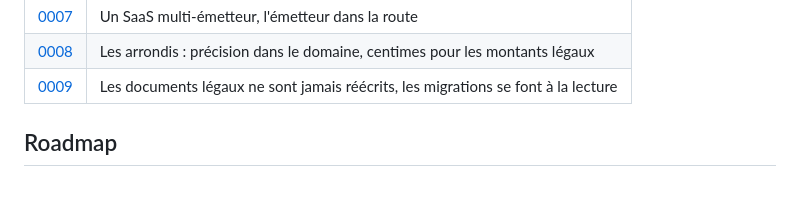
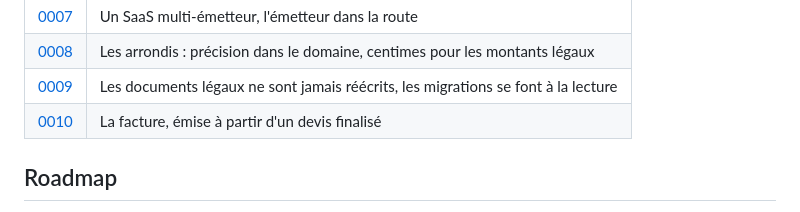
Before and after one commit to SamirZebbouche/InvoiceKata, a Markdown page: README.md, the part around the change. Rendered like a GitHub page.

```diff
--- a/README.md
+++ b/README.md
@@ -81,6 +81,7 @@ Les décisions d'**architecture** sont des ADR, ci-dessous. Les décisions de **
 | [0007](docs/adr/ADR-0007-saas-multi-emetteur.md) | Un SaaS multi-émetteur, l'émetteur dans la route |
 | [0008](docs/adr/ADR-0008-arrondis.md) | Les arrondis : précision dans le domaine, centimes pour les montants légaux |
 | [0009](docs/adr/ADR-0009-documents-legaux-jamais-reecrits.md) | Les documents légaux ne sont jamais réécrits, les migrations se font à la lecture |
+| [0010](docs/adr/ADR-0010-facture-emise-depuis-un-devis-finalise.md) | La facture, émise à partir d'un devis finalisé |
 
 ## Roadmap
 
```
Also changed, not shown: docs/ROADMAP.md (+2 -2 lines), docs/adr/ADR-0010-facture-emise-depuis-un-devis-finalise.md (added, +54 -0 lines).
